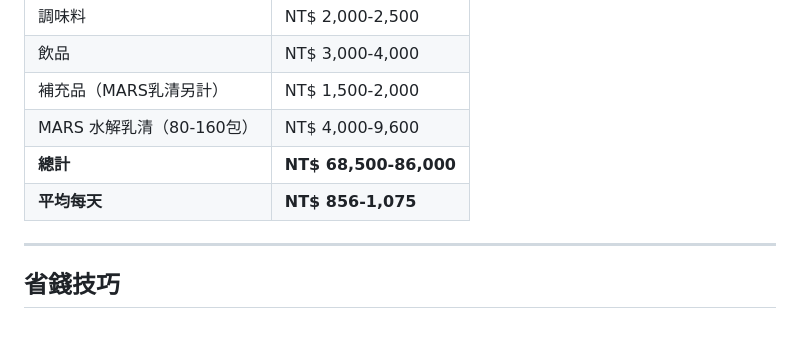
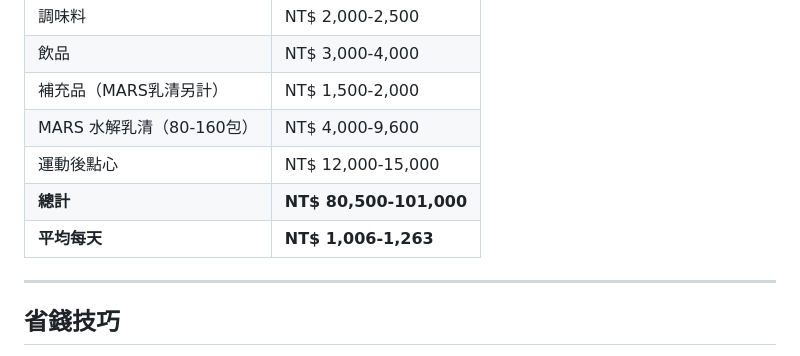
Before and after one commit to Germini0610/gym_plan, a Markdown page: 好市多採買清單.md, the part around one of its changes. Drawn GitHub-style; blank space fills up the shorter version.

```diff
--- a/好市多採買清單.md
+++ b/好市多採買清單.md
@@ -142,8 +169,9 @@
 | 飲品 | NT$ 3,000-4,000 |
 | 補充品（MARS乳清另計）| NT$ 1,500-2,000 |
 | MARS 水解乳清（80-160包）| NT$ 4,000-9,600 |
-| **總計** | **NT$ 68,500-86,000** |
-| **平均每天** | **NT$ 856-1,075** |
+| 運動後點心 | NT$ 12,000-15,000 |
+| **總計** | **NT$ 80,500-101,000** |
+| **平均每天** | **NT$ 1,006-1,263** |
 
 ---
 
```
Also changed, not shown: other parts of 好市多採買清單.md (+29 -2 lines).
